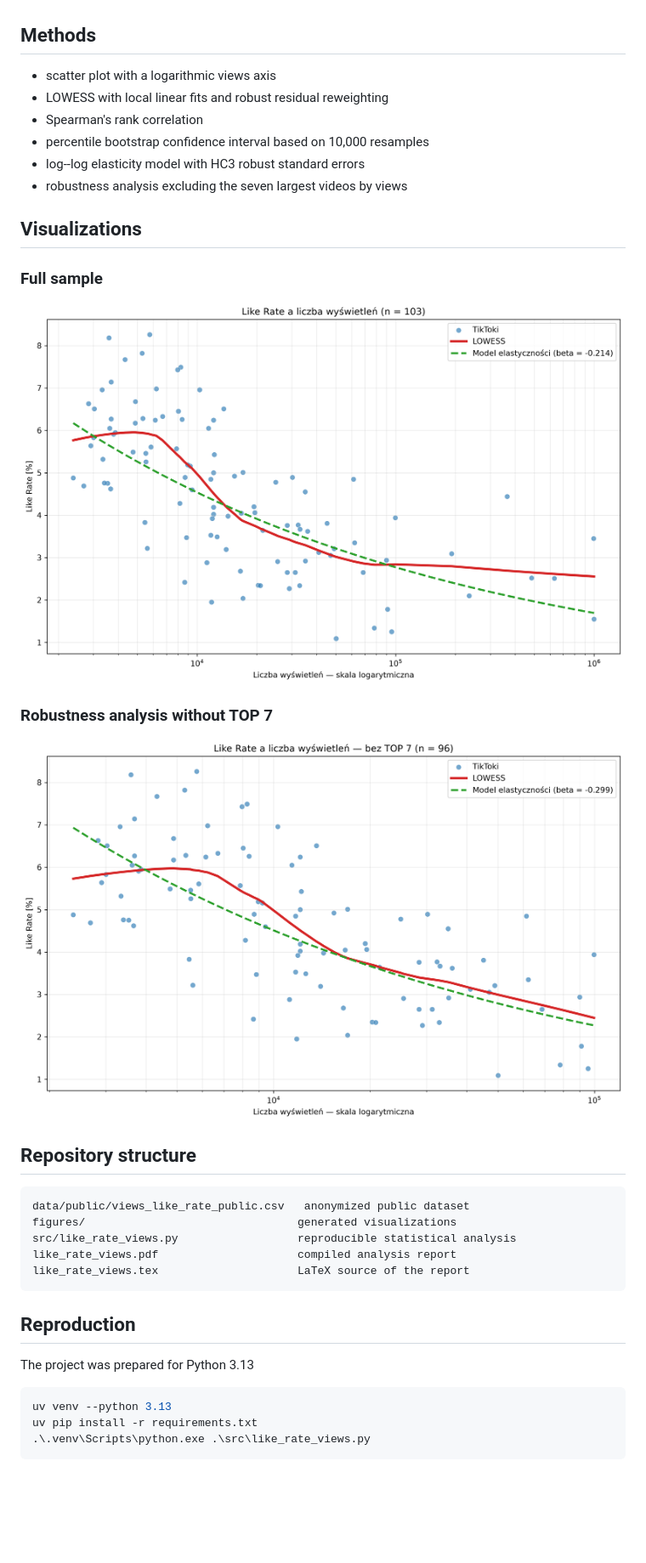
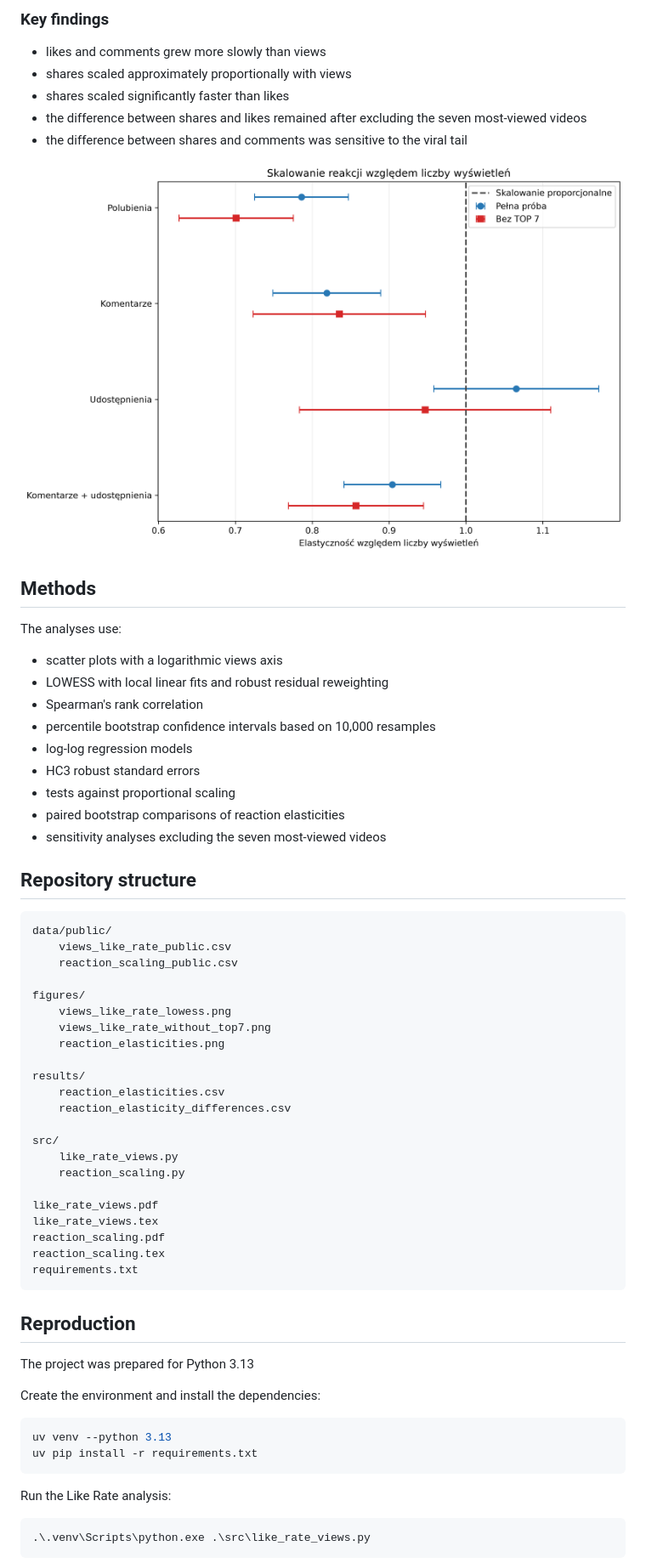
Before and after one commit to Szaimon7/tiktok-content-performance-analysis, a Markdown page: README.md, the part around one of its changes. Shown at 85% size. Rendered like a GitHub page; blank space fills up the shorter version.

````diff
--- a/README.md
+++ b/README.md
@@ -35,40 +87,68 @@ The direction of the relationship remained negative after excluding the viral ta
+### Key findings
+
+- likes and comments grew more slowly than views
+- shares scaled approximately proportionally with views
+- shares scaled significantly faster than likes
+- the difference between shares and likes remained after excluding the seven most-viewed videos
+- the difference between shares and comments was sensitive to the viral tail
+
+![Estimated reaction elasticities](figures/reaction_elasticities.png)
 
 ## Methods
 
-- scatter plot with a logarithmic views axis
+The analyses use:
+
+- scatter plots with a logarithmic views axis
 - LOWESS with local linear fits and robust residual reweighting
 - Spearman's rank correlation
-- percentile bootstrap confidence interval based on 10,000 resamples
-- log--log elasticity model with HC3 robust standard errors
-- robustness analysis excluding the seven largest videos by views
-
-## Visualizations
-
-### Full sample
-
-![Like Rate and views in the full sample](figures/views_like_rate_lowess.png)
-
-### Robustness analysis without TOP 7
-
-![Like Rate and views without TOP 7](figures/views_like_rate_without_top7.png)
+- percentile bootstrap confidence intervals based on 10,000 resamples
+- log-log regression models
+- HC3 robust standard errors
+- tests against proportional scaling
+- paired bootstrap comparisons of reaction elasticities
+- sensitivity analyses excluding the seven most-viewed videos
 
 ## Repository structure
 
 ```text
-data/public/views_like_rate_public.csv   anonymized public dataset
-figures/                                generated visualizations
-src/like_rate_views.py                  reproducible statistical analysis
-like_rate_views.pdf                     compiled analysis report
-like_rate_views.tex                     LaTeX source of the report
+data/public/
+    views_like_rate_public.csv
+    reaction_scaling_public.csv
+
+figures/
+    views_like_rate_lowess.png
+    views_like_rate_without_top7.png
+    reaction_elasticities.png
+
+results/
+    reaction_elasticities.csv
+    reaction_elasticity_differences.csv
+
+src/
+    like_rate_views.py
+    reaction_scaling.py
+
+like_rate_views.pdf
+like_rate_views.tex
+reaction_scaling.pdf
+reaction_scaling.tex
+requirements.txt
 ```
 
 ## Reproduction
 
 The project was prepared for Python 3.13
 
+Create the environment and install the dependencies:
+
 ```powershell
 uv venv --python 3.13
 uv pip install -r requirements.txt
+```
+
+Run the Like Rate analysis:
+
+```powershell
 .\.venv\Scripts\python.exe .\src\like_rate_views.py
 ```
 
````
Also changed, not shown: other parts of README.md (+96 -53 lines).
